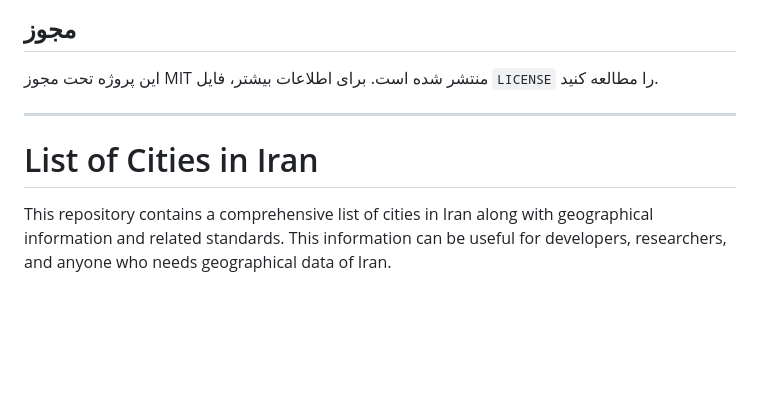
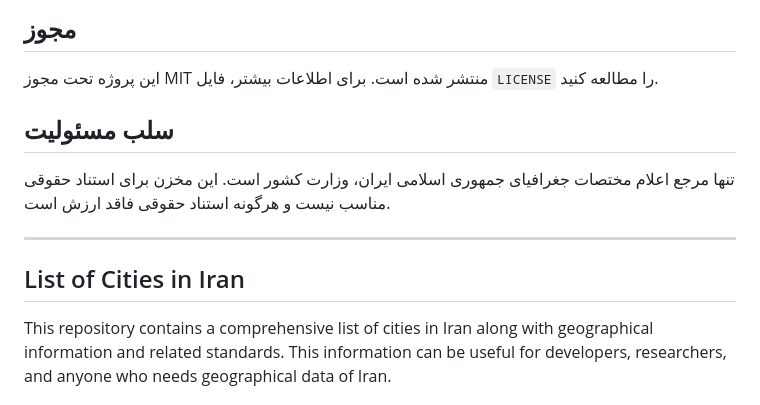
Before and after one commit to sajaddp/list-of-cities-in-Iran, a Markdown page: README.md, the part around one of its changes. Rendered like a GitHub page; blank space fills up the shorter version.

```diff
--- a/README.md
+++ b/README.md
@@ -33,9 +37,13 @@
 
 این پروژه تحت مجوز MIT منتشر شده است. برای اطلاعات بیشتر، فایل `LICENSE` را مطالعه کنید.
 
+## سلب مسئولیت
+
+تنها مرجع اعلام مختصات جغرافیای جمهوری اسلامی ایران، وزارت کشور است. این مخزن برای استناد حقوقی مناسب نیست و هرگونه استناد حقوقی فاقد ارزش است.
+
 ---
 
-# List of Cities in Iran
+## List of Cities in Iran
 
 This repository contains a comprehensive list of cities in Iran along with geographical information and related standards. This information can be useful for developers, researchers, and anyone who needs geographical data of Iran.
 
```
Also changed, not shown: other parts of README.md (+4 -0 lines).
